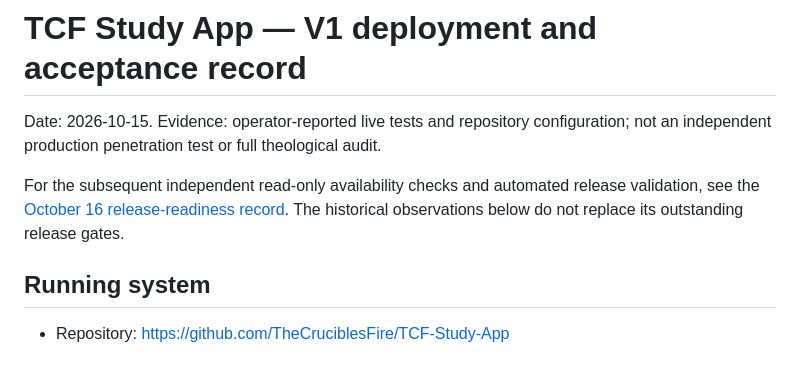
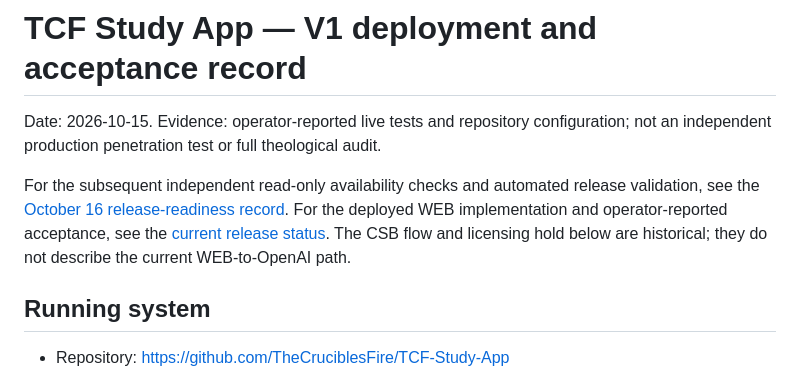
Before and after one commit to TheCruciblesFire/TCF-Study-App, a Markdown page: docs/v1-deployment-acceptance.md, the part around the change. Drawn GitHub-style.

Commit message:
Reconcile WEB release and Render service documentation

```diff
--- a/docs/v1-deployment-acceptance.md
+++ b/docs/v1-deployment-acceptance.md
@@ -1,7 +1,7 @@
 # TCF Study App — V1 deployment and acceptance record
 Date: 2026-10-15. Evidence: operator-reported live tests and repository configuration; not an independent production penetration test or full theological audit.
 
-For the subsequent independent read-only availability checks and automated release validation, see the [October 16 release-readiness record](release-readiness-2026-10-16.md). The historical observations below do not replace its outstanding release gates.
+For the subsequent independent read-only availability checks and automated release validation, see the [October 16 release-readiness record](release-readiness-2026-10-16.md). For the deployed WEB implementation and operator-reported acceptance, see the [current release status](release-status-2026-10-16-web.md). The CSB flow and licensing hold below are historical; they do not describe the current WEB-to-OpenAI path.
 
 ## Running system
 - Repository: https://github.com/TheCruciblesFire/TCF-Study-App
```
